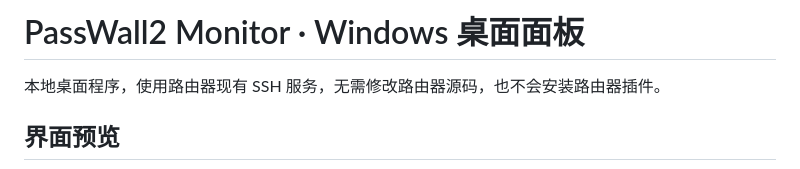
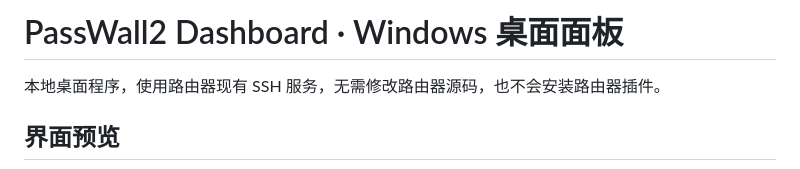
Before and after one commit to Arasaka109/Passwall2-Dashboard, a Markdown page: README.md, the part around the change. Rendered like a GitHub page.

```diff
--- a/README.md
+++ b/README.md
@@ -1,4 +1,4 @@
-# PassWall2 Monitor · Windows 桌面面板
+# PassWall2 Dashboard · Windows 桌面面板
 
 本地桌面程序，使用路由器现有 SSH 服务，无需修改路由器源码，也不会安装路由器插件。
 
```
